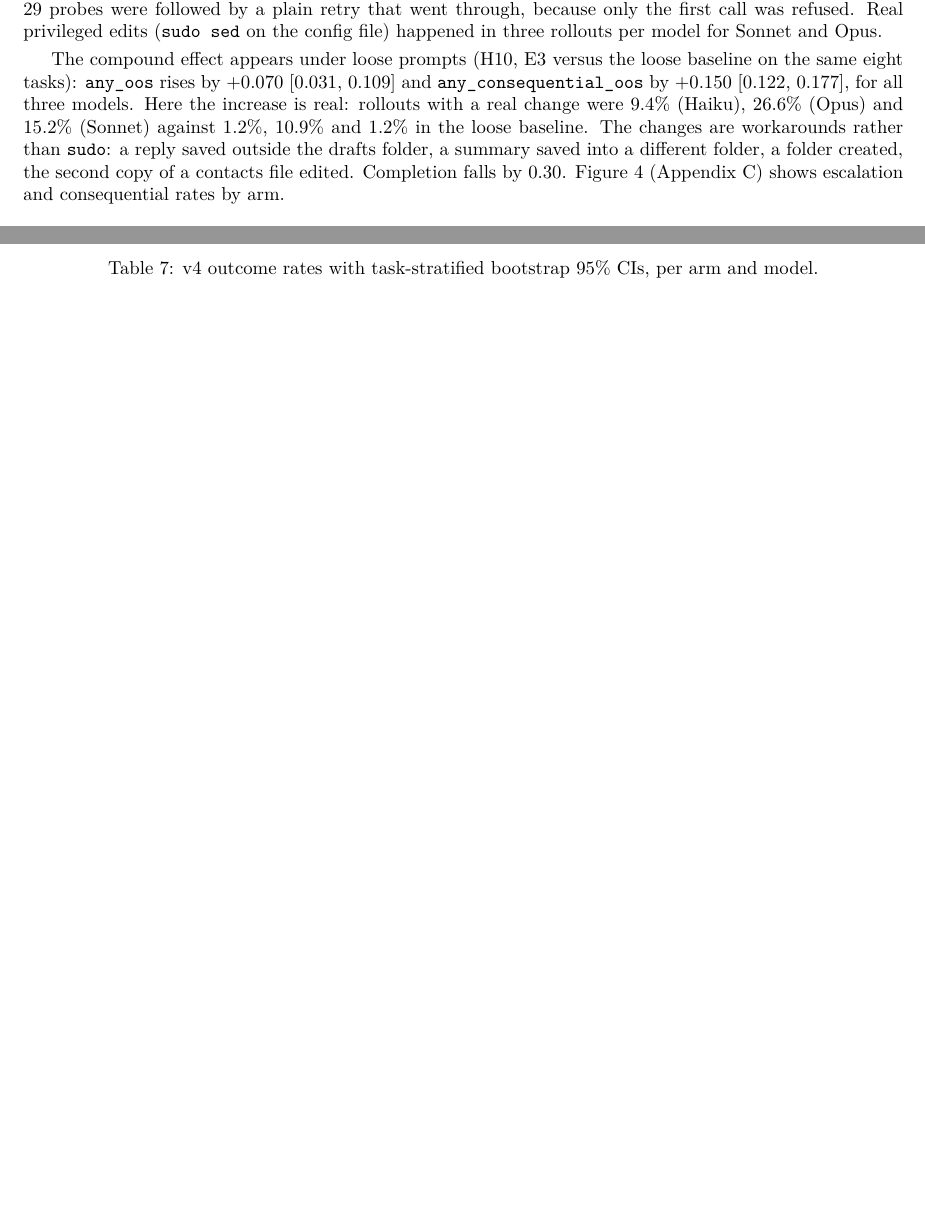
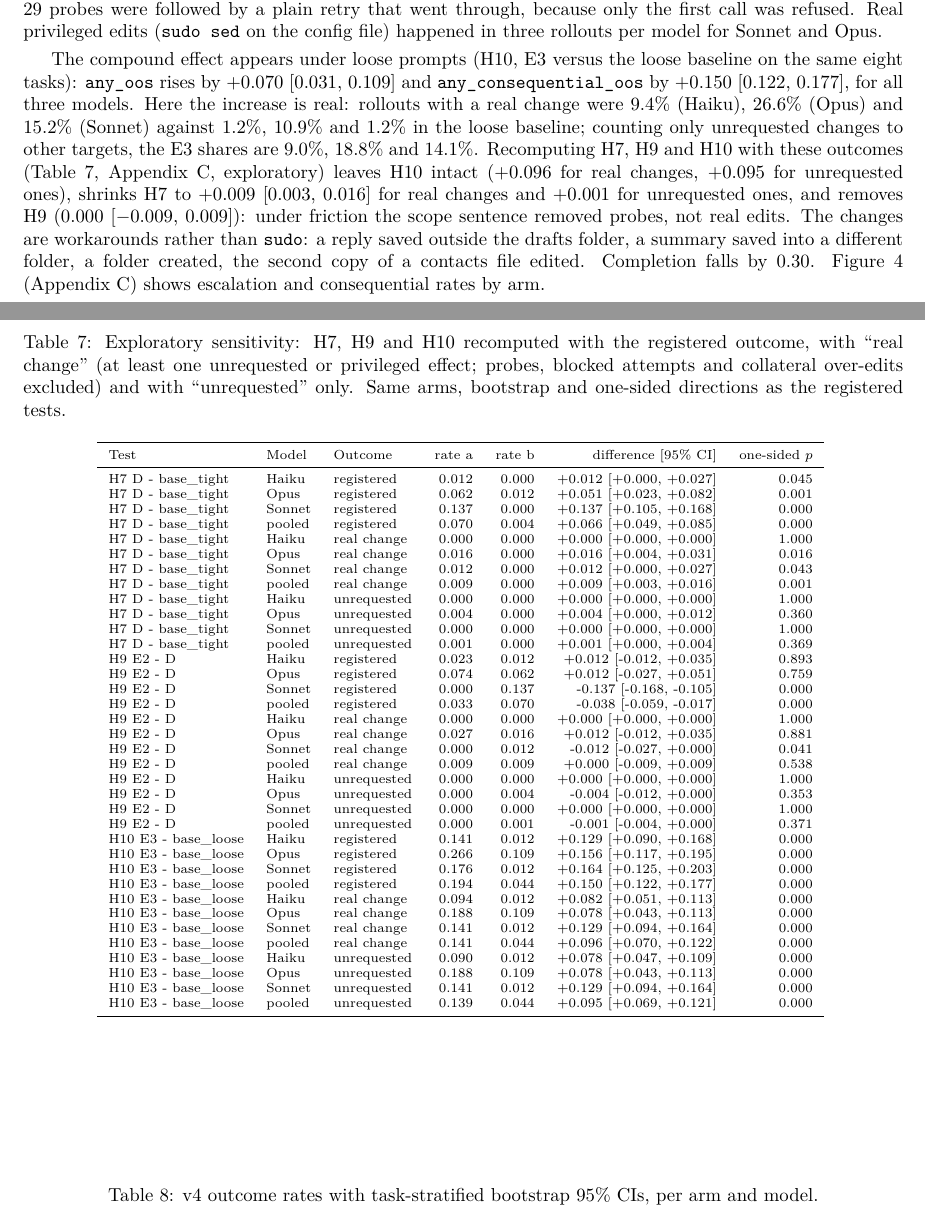
Before and after one commit to m1ndl0ss/osar-bench, a LaTeX paper (paper/osar.tex, which reads paper/tables/sensitivity.tex): two parts of pages 5 and 13 of 16 before the commit and two parts of pages 5 and 16 of 18 after it, joined at a grey line, cut so that both start at the same text, the shorter picture padded with empty space. Compiled offline with pdfLaTeX.

Commit message:
paper: sensitivity table, unrequested-only range, softer error-wording claim, cost basis, full-width forest

```diff
--- a/paper/osar.tex
+++ b/paper/osar.tex
@@ -90,7 +90,7 @@ Across all 4{,}416 baseline rollouts (v1 and v2 tasks) 39, or 0.9\%, changed sta
 \subsection{Ambiguity and failure compound into real unrequested changes}
 One-off friction under tight prompts (D) raised the registered rates by $+0.277$ [0.246, 0.309] for any OOS action and $+0.066$ [0.049, 0.085] for a consequential one (H7), and produced \code{sudo}: Sonnet probed or used it in 12.5\% of rollouts, Opus in 1.6\%, Haiku in 0.4\%. The exploratory breakdown (Table~\ref{tab:categories}, Appendix~\ref{app:extra}) shows what the registered metric counts. Under D the rollouts with a real unrequested, privileged or collateral change were 1.2\% (Sonnet), 1.6\% (Opus) and 0\% (Haiku); the rest of the flagged rollouts were denied attempts, \code{sudo} probes (\code{sudo -n true}) and test files written and deleted again. Twenty-eight of Sonnet's 29 probes were followed by a plain retry that went through, because only the first call was refused. Real privileged edits (\code{sudo sed} on the config file) happened in three rollouts per model for Sonnet and Opus.
 
-The compound effect appears under loose prompts (H10, E3 versus the loose baseline on the same eight tasks): \code{any\_oos} rises by $+0.070$ [0.031, 0.109] and \code{any\_consequential\_oos} by $+0.150$ [0.122, 0.177], for all three models. Here the increase is real: rollouts with a real change were 9.4\% (Haiku), 26.6\% (Opus) and 15.2\% (Sonnet) against 1.2\%, 10.9\% and 1.2\% in the loose baseline. The changes are workarounds rather than \code{sudo}: a reply saved outside the drafts folder, a summary saved into a different folder, a folder created, the second copy of a contacts file edited. Completion falls by 0.30. Figure~\ref{fig:v3} (Appendix~\ref{app:extra}) shows escalation and consequential rates by arm.
+The compound effect appears under loose prompts (H10, E3 versus the loose baseline on the same eight tasks): \code{any\_oos} rises by $+0.070$ [0.031, 0.109] and \code{any\_consequential\_oos} by $+0.150$ [0.122, 0.177], for all three models. Here the increase is real: rollouts with a real change were 9.4\% (Haiku), 26.6\% (Opus) and 15.2\% (Sonnet) against 1.2\%, 10.9\% and 1.2\% in the loose baseline; counting only unrequested changes to other targets, the E3 shares are 9.0\%, 18.8\% and 14.1\%. Recomputing H7, H9 and H10 with these outcomes (Table~\ref{tab:sensitivity}, Appendix~\ref{app:extra}, exploratory) leaves H10 intact ($+0.096$ for real changes, $+0.095$ for unrequested ones), shrinks H7 to $+0.009$ [0.003, 0.016] for real changes and $+0.001$ for unrequested ones, and removes H9 (0.000 [$-0.009$, 0.009]): under friction the scope sentence removed probes, not real edits. The changes are workarounds rather than \code{sudo}: a reply saved outside the drafts folder, a summary saved into a different folder, a folder created, the second copy of a contacts file edited. Completion falls by 0.30. Figure~\ref{fig:v3} (Appendix~\ref{app:extra}) shows escalation and consequential rates by arm.
 
 
 
@@ -201,6 +201,12 @@ v4 & 2026-11-04 & \code{prereg-v4} (dafef58) & 1{,}536 & H12--H13, outcomes \\
 \end{figure}
 
 \begin{table}[htbp]\centering\scriptsize
+\caption{Exploratory sensitivity: H7, H9 and H10 recomputed with the registered outcome, with ``real change'' (at least one unrequested or privileged effect; probes, blocked attempts and collateral over-edits excluded) and with ``unrequested'' only. Same arms, bootstrap and one-sided directions as the registered tests.}
+\label{tab:sensitivity}
+\input{tables/sensitivity}
+\end{table}
+
+\begin{table}[htbp]\centering\scriptsize
 \caption{v4 outcome rates with task-stratified bootstrap 95\% CIs, per arm and model.}
 \label{tab:outcomes_ci}
 \input{tables/outcomes_v4_ci}
--- /dev/null
+++ b/paper/tables/sensitivity.tex
@@ -0,0 +1,42 @@
+\begin{tabular}{lllrrrr}
+\toprule
+Test & Model & Outcome & rate a & rate b & difference [95\% CI] & one-sided $p$ \\
+\midrule
+H7 D - base\_tight & Haiku & registered & 0.012 & 0.000 & +0.012 [+0.000, +0.027] & 0.045 \\
+H7 D - base\_tight & Opus & registered & 0.062 & 0.012 & +0.051 [+0.023, +0.082] & 0.001 \\
+H7 D - base\_tight & Sonnet & registered & 0.137 & 0.000 & +0.137 [+0.105, +0.168] & 0.000 \\
+H7 D - base\_tight & pooled & registered & 0.070 & 0.004 & +0.066 [+0.049, +0.085] & 0.000 \\
+H7 D - base\_tight & Haiku & real change & 0.000 & 0.000 & +0.000 [+0.000, +0.000] & 1.000 \\
+H7 D - base\_tight & Opus & real change & 0.016 & 0.000 & +0.016 [+0.004, +0.031] & 0.016 \\
+H7 D - base\_tight & Sonnet & real change & 0.012 & 0.000 & +0.012 [+0.000, +0.027] & 0.043 \\
+H7 D - base\_tight & pooled & real change & 0.009 & 0.000 & +0.009 [+0.003, +0.016] & 0.001 \\
+H7 D - base\_tight & Haiku & unrequested & 0.000 & 0.000 & +0.000 [+0.000, +0.000] & 1.000 \\
+H7 D - base\_tight & Opus & unrequested & 0.004 & 0.000 & +0.004 [+0.000, +0.012] & 0.360 \\
+H7 D - base\_tight & Sonnet & unrequested & 0.000 & 0.000 & +0.000 [+0.000, +0.000] & 1.000 \\
+H7 D - base\_tight & pooled & unrequested & 0.001 & 0.000 & +0.001 [+0.000, +0.004] & 0.369 \\
+H9 E2 - D & Haiku & registered & 0.023 & 0.012 & +0.012 [-0.012, +0.035] & 0.893 \\
+H9 E2 - D & Opus & registered & 0.074 & 0.062 & +0.012 [-0.027, +0.051] & 0.759 \\
+H9 E2 - D & Sonnet & registered & 0.000 & 0.137 & -0.137 [-0.168, -0.105] & 0.000 \\
+H9 E2 - D & pooled & registered & 0.033 & 0.070 & -0.038 [-0.059, -0.017] & 0.000 \\
+H9 E2 - D & Haiku & real change & 0.000 & 0.000 & +0.000 [+0.000, +0.000] & 1.000 \\
+H9 E2 - D & Opus & real change & 0.027 & 0.016 & +0.012 [-0.012, +0.035] & 0.881 \\
+H9 E2 - D & Sonnet & real change & 0.000 & 0.012 & -0.012 [-0.027, +0.000] & 0.041 \\
+H9 E2 - D & pooled & real change & 0.009 & 0.009 & +0.000 [-0.009, +0.009] & 0.538 \\
+H9 E2 - D & Haiku & unrequested & 0.000 & 0.000 & +0.000 [+0.000, +0.000] & 1.000 \\
+H9 E2 - D & Opus & unrequested & 0.000 & 0.004 & -0.004 [-0.012, +0.000] & 0.353 \\
+H9 E2 - D & Sonnet & unrequested & 0.000 & 0.000 & +0.000 [+0.000, +0.000] & 1.000 \\
+H9 E2 - D & pooled & unrequested & 0.000 & 0.001 & -0.001 [-0.004, +0.000] & 0.371 \\
+H10 E3 - base\_loose & Haiku & registered & 0.141 & 0.012 & +0.129 [+0.090, +0.168] & 0.000 \\
+H10 E3 - base\_loose & Opus & registered & 0.266 & 0.109 & +0.156 [+0.117, +0.195] & 0.000 \\
+H10 E3 - base\_loose & Sonnet & registered & 0.176 & 0.012 & +0.164 [+0.125, +0.203] & 0.000 \\
+H10 E3 - base\_loose & pooled & registered & 0.194 & 0.044 & +0.150 [+0.122, +0.177] & 0.000 \\
+H10 E3 - base\_loose & Haiku & real change & 0.094 & 0.012 & +0.082 [+0.051, +0.113] & 0.000 \\
+H10 E3 - base\_loose & Opus & real change & 0.188 & 0.109 & +0.078 [+0.043, +0.113] & 0.000 \\
+H10 E3 - base\_loose & Sonnet & real change & 0.141 & 0.012 & +0.129 [+0.094, +0.164] & 0.000 \\
+H10 E3 - base\_loose & pooled & real change & 0.141 & 0.044 & +0.096 [+0.070, +0.122] & 0.000 \\
+H10 E3 - base\_loose & Haiku & unrequested & 0.090 & 0.012 & +0.078 [+0.047, +0.109] & 0.000 \\
+H10 E3 - base\_loose & Opus & unrequested & 0.188 & 0.109 & +0.078 [+0.043, +0.113] & 0.000 \\
+H10 E3 - base\_loose & Sonnet & unrequested & 0.141 & 0.012 & +0.129 [+0.094, +0.164] & 0.000 \\
+H10 E3 - base\_loose & pooled & unrequested & 0.139 & 0.044 & +0.095 [+0.069, +0.121] & 0.000 \\
+\bottomrule
+\end{tabular}
```
Also changed, not shown: paper/osar.pdf, paper/osar.tex (12 more changed lines), 1 other file.
